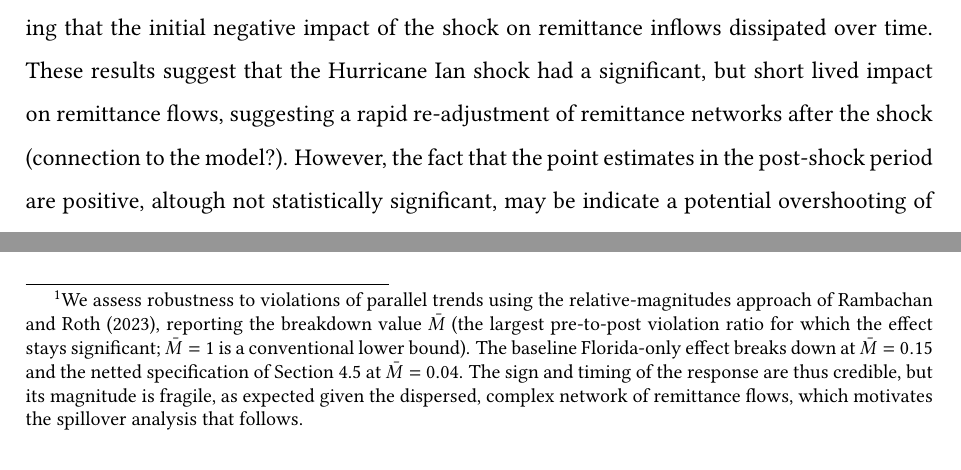
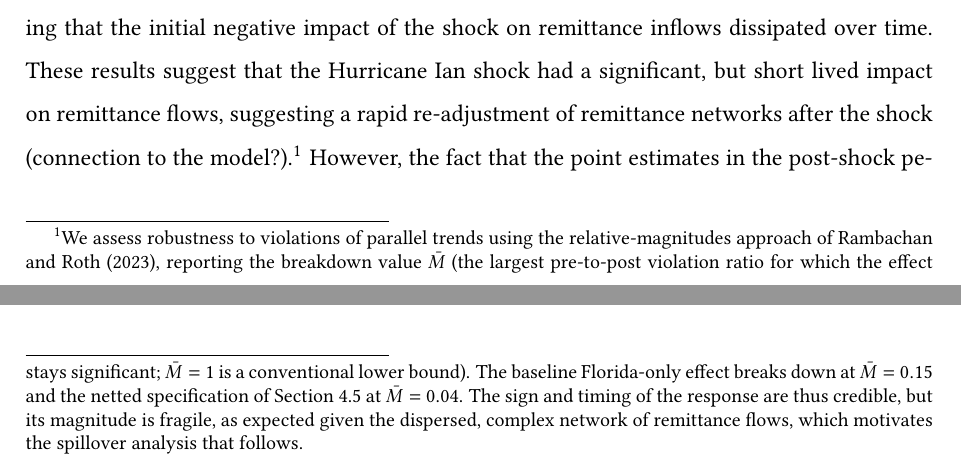
Before and after one commit to francesco-zucca/master-project, a LaTeX thesis (writeup/main.tex, which reads writeup/chapters_v2/4_shock_results.tex): two parts of pages 20 and 23 of 31 before the commit and two parts of pages 20 and 21 of 31 after it, joined at a grey line, cut so that both start at the same text. Compiled offline with pdfLaTeX.

Commit message:
moved ch4 footnote location, pushed updated 27pg PDF

```diff
--- a/writeup/chapters_v2/4_shock_results.tex
+++ b/writeup/chapters_v2/4_shock_results.tex
@@ -34,7 +34,7 @@ The second question is answered by \autoref{fig:mean-variance}, which plots, for
 
 \section{Results}
 
-Figure \ref{fig:ppml-event-study-fig} shows the result of the PPML event-study estimation, where the vertical dashed line represents the timing of the shock (Q4 2022). The pre-shock coefficients ($\beta_k$ for $k < 0$) are close to zero and statistically insignificant, visually consistent with the parallel trends assumption underlying our DiD design. The point estimate in the quarter of the shock (Q4 2022) is negative and statistically significant at the 1\% level, indicating that municipalities with higher exposure to Florida experienced a larger drop in remittance inflows immediately following the shock. Specifically, a one percentage point increase in Florida exposure is associated with a 0.16\% decrease in remittance inflows in the quarter of the shock. In the subsequent quarters, the coefficients become slightly positive but statistically insignificant at the 5\% level, suggesting that the initial negative impact of the shock on remittance inflows dissipated over time. These results suggest that the Hurricane Ian shock had a significant, but short lived impact on remittance flows, suggesting a rapid re-adjustment of remittance networks after the shock (connection to the model?). However, the fact that the point estimates in the post-shock period are positive, altough not statistically significant, may be indicate a potential overshooting of remittance inflows due to post-shock reconstruction period, or some form of spillover effects through migrant networks in other states, which we will investigate in the next chapter.
+Figure \ref{fig:ppml-event-study-fig} shows the result of the PPML event-study estimation, where the vertical dashed line represents the timing of the shock (Q4 2022). The pre-shock coefficients ($\beta_k$ for $k < 0$) are close to zero and statistically insignificant, visually consistent with the parallel trends assumption underlying our DiD design. The point estimate in the quarter of the shock (Q4 2022) is negative and statistically significant at the 1\% level, indicating that municipalities with higher exposure to Florida experienced a larger drop in remittance inflows immediately following the shock. Specifically, a one percentage point increase in Florida exposure is associated with a 0.16\% decrease in remittance inflows in the quarter of the shock. In the subsequent quarters, the coefficients become slightly positive but statistically insignificant at the 5\% level, suggesting that the initial negative impact of the shock on remittance inflows dissipated over time. These results suggest that the Hurricane Ian shock had a significant, but short lived impact on remittance flows, suggesting a rapid re-adjustment of remittance networks after the shock (connection to the model?).\footnote{We assess robustness to violations of parallel trends using the relative-magnitudes approach of \textcite{rambachan_roth_2023}, reporting the breakdown value $\bar{M}$ (the largest pre-to-post violation ratio for which the effect stays significant; $\bar{M}=1$ is a conventional lower bound). The baseline Florida-only effect breaks down at $\bar{M}=0.15$ and the netted specification of Section~\ref{sec:identification} at $\bar{M}=0.04$. The sign and timing of the response are thus credible, but its magnitude is fragile, as expected given the dispersed, complex network of remittance flows, which motivates the spillover analysis that follows.} However, the fact that the point estimates in the post-shock period are positive, altough not statistically significant, may be indicate a potential overshooting of remittance inflows due to post-shock reconstruction period, or some form of spillover effects through migrant networks in other states, which we will investigate in the next chapter.
 \begin{figure}[H]
     \centering
     \includegraphics[width=1\textwidth]{../figures-tables/municipality-inflows/muni_did_ppml.pdf}
```
Also changed, not shown: writeup/main.pdf, writeup/chapters_v2/4_shock_results.tex (2 more changed lines).
